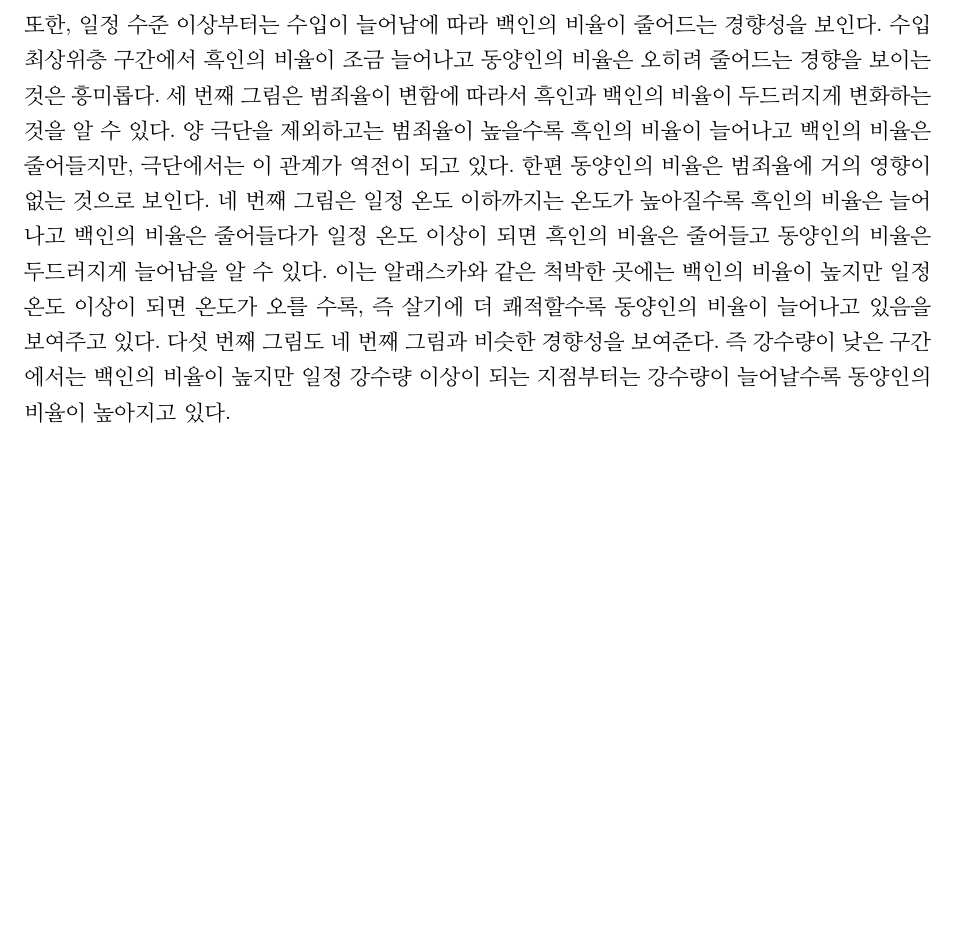
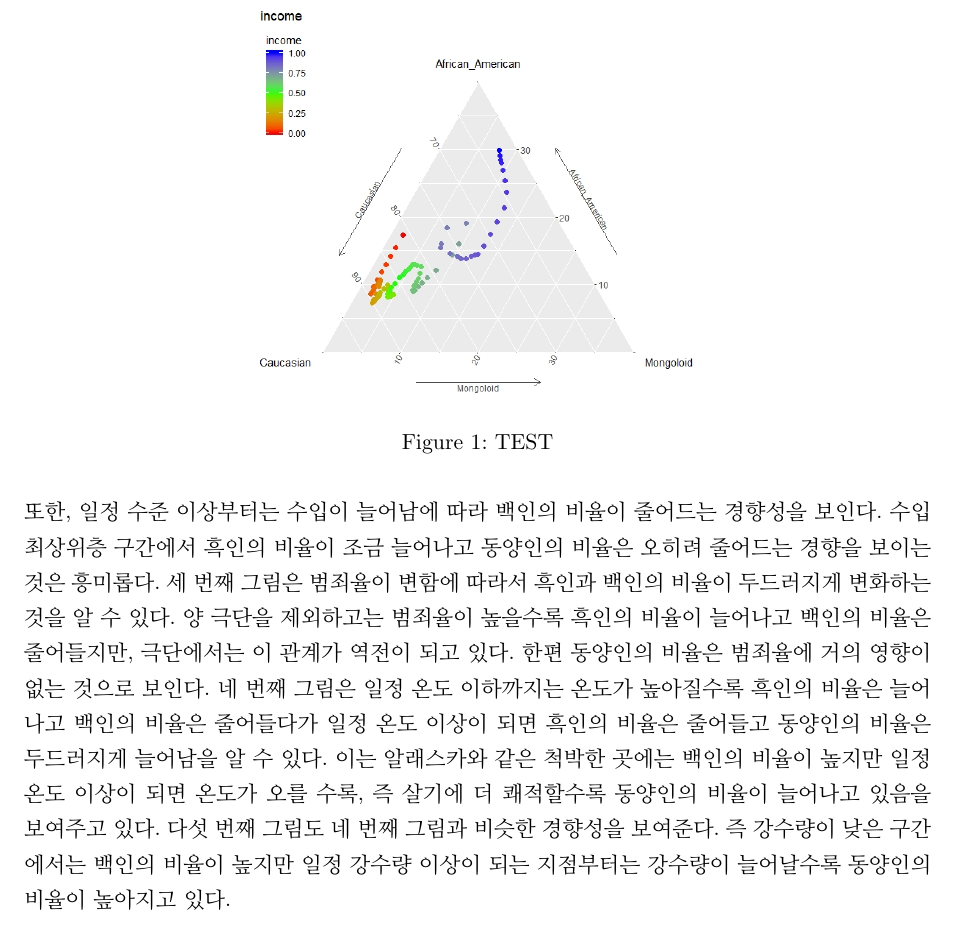
Before and after one commit to kw-lee/ARHR_USA, a LaTeX document (docs/report.tex, which reads docs/chapters/results.tex): part of page 4 of 4 before the commit and part of page 4 of 5 after it, cut at the place of the change, the shorter picture padded with empty space. Compiled offline with pdfLaTeX.

Commit message:
add figs

```diff
--- a/docs/chapters/results.tex
+++ b/docs/chapters/results.tex
@@ -4,6 +4,12 @@
 % $$ ㅁㄹㄴㄹ $$
 % .
 
+\begin{figure}
+    \centering
+    \includegraphics[width=0.7\textwidth]{figs/p_income.jpeg}
+    \caption{TEST}\label{fig:test}
+\end{figure}
+
 Figure 1은 Jeon and Park(2018)에서 제시된 방법을 이용해서 적합한 성분비의 추정 값들이 각 요인들의 움직임에 따라 어떻게 움직이는지를 시각화한 것이다. 각각의 요인들의 영향력을 알아보기 위해서 우리는 성분비의 추정 값을 계산할 때 정해진 한 변수를 제외하고 다른 변수들은 모두 평균값으로 세팅하였고, 한 변수의 값을 움직임에 따라 어떻게 성분비의 추정 값이 분포되는 지를 분석해 보았다. 첫 번째 그림은 연령대가 변함에 따라서 인구 구성비 중에서 흑인과 백인의 비율이 두드러지게 변화한 다는 것을 알 수 있다. 연령대가 높아짐에 따라서 처음에는 백인의 비율이 감소하고 흑인의 비율은 증가하다가 일정 나이대를 지나면 다시 백인의 비율이 증가하고 흑인의 비율은 증가하는 경향을 보이고 있다. 여기서 동양인의 비율은 평균 연령대가 변화해도 크게 변동하지 않는 것이 흥미롭다. 두 번째 그림은 수입이 변화함에 따라서 인구 구성비가 어떻게 변화하는지를 보여주고 있다. 다른 4개의 요인에 비해서 많이 불규칙한 경향성을 보이고 있다. 다만 전반적으로 평균 수입이 늘어남에 따라서 동양인의 비율이 늘어나고 흑인의 비율은 줄어드는 경향을 보이고 있다. 또한, 일정 수준 이상부터는 수입이 늘어남에 따라 백인의 비율이 줄어드는 경향성을 보인다. 수입 최상위층 구간에서 흑인의 비율이 조금 늘어나고 동양인의 비율은 오히려 줄어드는 경향을 보이는 것은 흥미롭다. 세 번째 그림은 범죄율이 변함에 따라서 흑인과 백인의 비율이 두드러지게 변화하는 것을 알 수 있다. 양 극단을 제외하고는 범죄율이 높을수록 흑인의 비율이 늘어나고 백인의 비율은 줄어들지만, 극단에서는 이 관계가 역전이 되고 있다. 한편 동양인의 비율은 범죄율에 거의 영향이 없는 것으로 보인다. 네 번째 그림은 일정 온도 이하까지는 온도가 높아질수록 흑인의 비율은 늘어나고 백인의 비율은 줄어들다가 일정 온도 이상이 되면 흑인의 비율은 줄어들고 동양인의 비율은 두드러지게 늘어남을 알 수 있다. 이는 알래스카와 같은 척박한 곳에는 백인의 비율이 높지만 일정 온도 이상이 되면 온도가 오를 수록, 즉 살기에 더 쾌적할수록 동양인의 비율이 늘어나고 있음을 보여주고 있다. 다섯 번째 그림도 네 번째 그림과 비슷한 경향성을 보여준다. 즉 강수량이 낮은 구간에서는 백인의 비율이 높지만 일정 강수량 이상이 되는 지점부터는 강수량이 늘어날수록 동양인의 비율이 높아지고 있다.
 
 % 실험과 관련된 코드는 github repository \url{https://github.com/kw-lee/ARHR_USA}에 제공되어 있다.
```
Also changed, not shown: docs/figs/p_income.jpeg (renamed from src/p_income.jpeg), docs/figs/p_precipitation.jpeg (renamed from src/p_precipitation.jpeg), docs/figs/p_temperature.jpeg (renamed from src/p_temperature.jpeg), docs/figs/p_vcrime.jpeg (renamed from src/p_vcrime.jpeg), docs/report.pdf.
